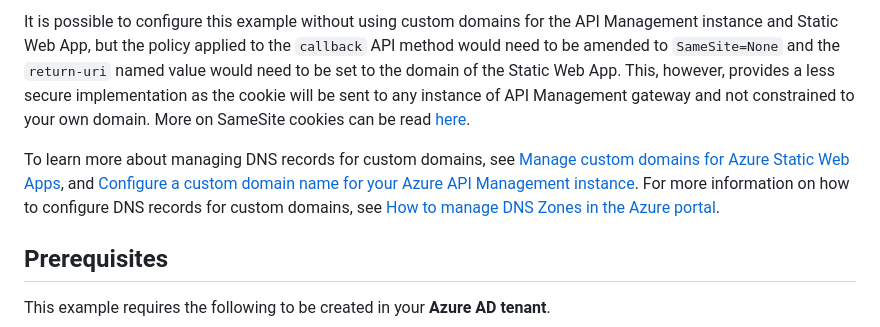
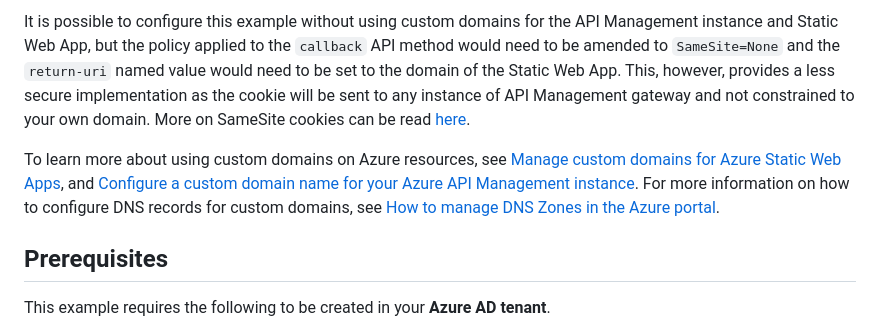
Before and after one commit to Azure/no-token-in-the-browser-pattern, a Markdown page: docs/setup.md, the part around the change. Rendered like a GitHub page.

Commit message:
Corrected typo around DNS zones.

```diff
--- a/docs/setup.md
+++ b/docs/setup.md
@@ -6,7 +6,7 @@ As this example uses `SameSite=Strict` cookies, the domain of the API Management
 
 It is possible to configure this example without using custom domains for the API Management instance and Static Web App, but the policy applied to the `callback` API method would need to be amended to `SameSite=None` and the `return-uri` named value would need to be set to the domain of the Static Web App. This, however, provides a less secure implementation as the cookie will be sent to any instance of API Management gateway and not constrained to your own domain. More on SameSite cookies can be read [here](https://developer.mozilla.org/docs/Web/HTTP/Headers/Set-Cookie/SameSite).
 
-To learn more about managing DNS records for custom domains, see [Manage custom domains for Azure Static Web Apps](https://learn.microsoft.com/azure/static-web-apps/custom-domain), and [Configure a custom domain name for your Azure API Management instance](https://learn.microsoft.com/azure/api-management/configure-custom-domain). For more information on how to configure DNS records for custom domains, see [How to manage DNS Zones in the Azure portal](https://learn.microsoft.com/azure/dns/dns-operations-dnszones-portal).
+To learn more about using custom domains on Azure resources, see [Manage custom domains for Azure Static Web Apps](https://learn.microsoft.com/azure/static-web-apps/custom-domain), and [Configure a custom domain name for your Azure API Management instance](https://learn.microsoft.com/azure/api-management/configure-custom-domain). For more information on how to configure DNS records for custom domains, see [How to manage DNS Zones in the Azure portal](https://learn.microsoft.com/azure/dns/dns-operations-dnszones-portal).
 
 ## Prerequisites
 
```
